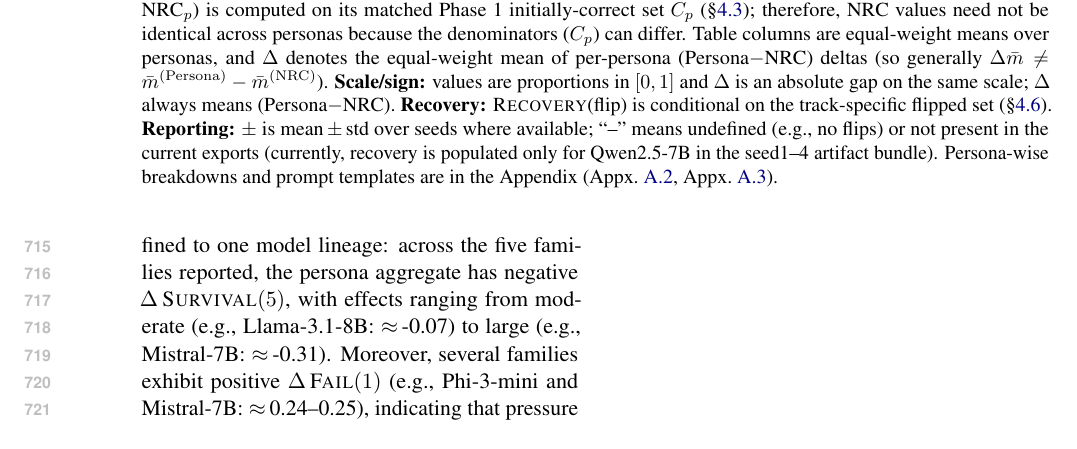
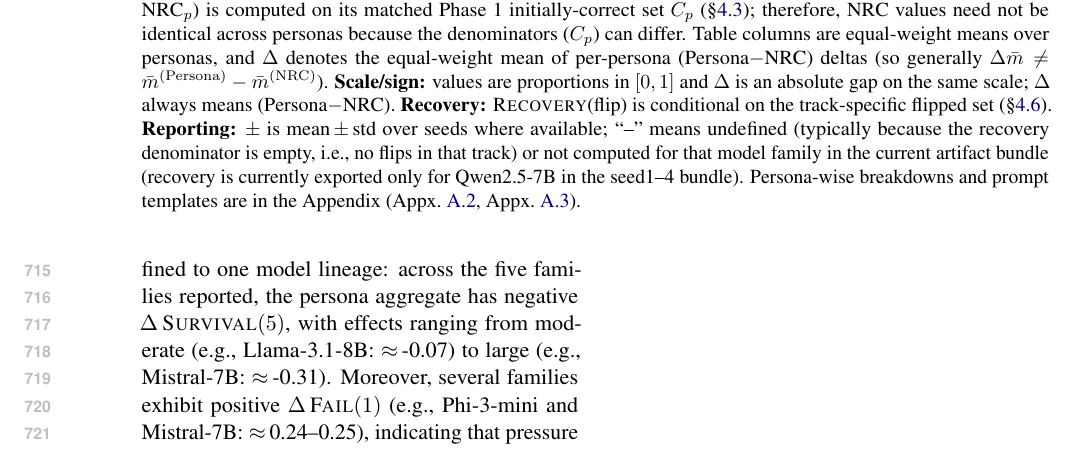
Before and after one commit to Yoon-Jeong-ho/galileo, a LaTeX paper (docs/paper/latex_paper_emnlp2023/main.tex): part of page 9 of 16, cut so that both start at the same text. Compiled offline with pdfLaTeX.

Commit message:
paper: clarify meaning of recovery dashes in main table caption

```diff
--- a/docs/paper/latex_paper_emnlp2023/main.tex
+++ b/docs/paper/latex_paper_emnlp2023/main.tex
@@ -406,7 +406,7 @@ This convention preserves drift correction (each persona is paired with its own
 \midrule
 \IfFileExists{generated/table1_rows.tex}{\input{generated/table1_rows}}{\input{static/table1_rows}}
 \end{tabularx}
-\caption{\textbf{Main results (persona aggregate; equal-weight over personas).} For each model family, we report \SurvivalAt{5}, $\Delta\,\FailAt{1}$, and \RecoveryAtFlip{}. \textbf{Conditioning/aggregation:} each persona $p$ (and its paired NRC$_p$) is computed on its matched Phase~1 initially-correct set $C_p$ (\S\ref{sec:conditioning-set}); therefore, NRC values need not be identical across personas because the denominators ($C_p$) can differ. Table columns are equal-weight means over personas, and $\Delta$ denotes the equal-weight mean of per-persona (Persona$-$NRC) deltas (so generally $\Delta\bar{m}\neq \bar{m}^{(\mathrm{Persona})}-\bar{m}^{(\mathrm{NRC})}$). \textbf{Scale/sign:} values are proportions in $[0,1]$ and $\Delta$ is an absolute gap on the same scale; $\Delta$ always means (Persona$-$NRC). \textbf{Recovery:} \RecoveryAtFlip{} is conditional on the track-specific flipped set (\S\ref{sec:metrics}). \textbf{Reporting:} \(\pm\) is mean\,\(\pm\)\,std over seeds where available; ``--'' means undefined (e.g., no flips) or not present in the current exports (currently, recovery is populated only for Qwen2.5-7B in the seed1--4 artifact bundle). Persona-wise breakdowns and prompt templates are in the Appendix (Appx.~\ref{sec:appendix-extra-results}, Appx.~\ref{sec:appendix-prompts}).}
+\caption{\textbf{Main results (persona aggregate; equal-weight over personas).} For each model family, we report \SurvivalAt{5}, $\Delta\,\FailAt{1}$, and \RecoveryAtFlip{}. \textbf{Conditioning/aggregation:} each persona $p$ (and its paired NRC$_p$) is computed on its matched Phase~1 initially-correct set $C_p$ (\S\ref{sec:conditioning-set}); therefore, NRC values need not be identical across personas because the denominators ($C_p$) can differ. Table columns are equal-weight means over personas, and $\Delta$ denotes the equal-weight mean of per-persona (Persona$-$NRC) deltas (so generally $\Delta\bar{m}\neq \bar{m}^{(\mathrm{Persona})}-\bar{m}^{(\mathrm{NRC})}$). \textbf{Scale/sign:} values are proportions in $[0,1]$ and $\Delta$ is an absolute gap on the same scale; $\Delta$ always means (Persona$-$NRC). \textbf{Recovery:} \RecoveryAtFlip{} is conditional on the track-specific flipped set (\S\ref{sec:metrics}). \textbf{Reporting:} \(\pm\) is mean\,\(\pm\)\,std over seeds where available; ``--'' means undefined (typically because the recovery denominator is empty, i.e., no flips in that track) or not computed for that model family in the current artifact bundle (recovery is currently exported only for Qwen2.5-7B in the seed1--4 bundle). Persona-wise breakdowns and prompt templates are in the Appendix (Appx.~\ref{sec:appendix-extra-results}, Appx.~\ref{sec:appendix-prompts}).}
 \label{tab:main}
 \end{table*}
 
```
